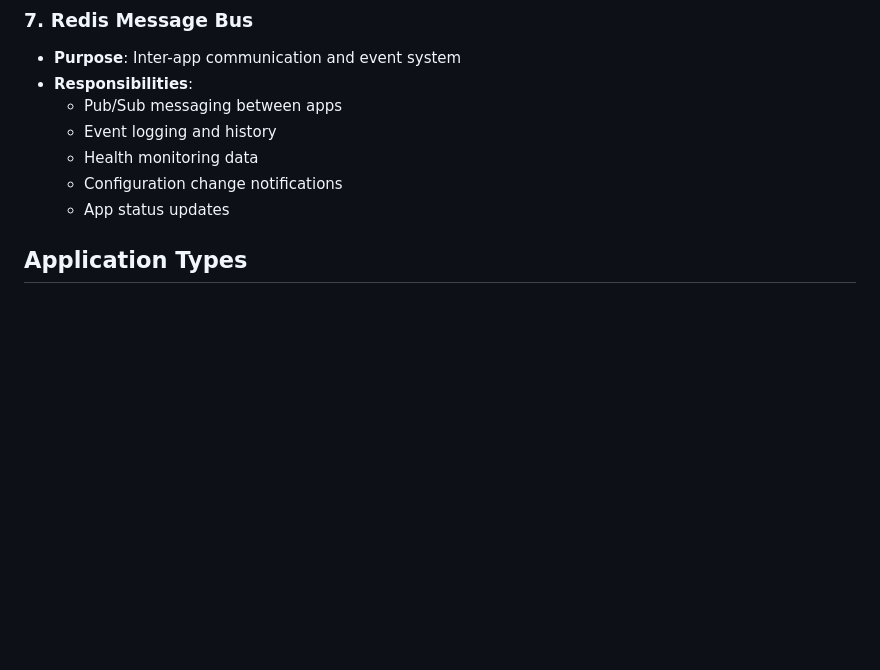
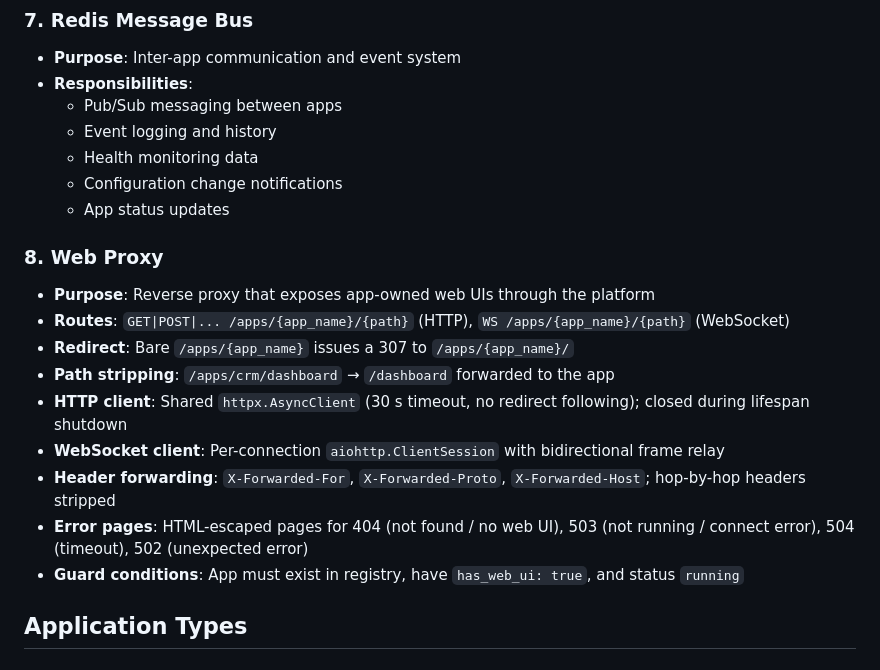
Before and after one commit to felipe-stanham/HomeHelper, a Markdown page: docs/System/architecture.md, the part around one of its changes. GitHub-like rendering; blank space fills up the shorter version.

```diff
--- a/docs/System/architecture.md
+++ b/docs/System/architecture.md
@@ -141,6 +146,17 @@ graph TB
   - Health monitoring data
   - Configuration change notifications
   - App status updates
+
+### 8. Web Proxy
+- **Purpose**: Reverse proxy that exposes app-owned web UIs through the platform
+- **Routes**: `GET|POST|... /apps/{app_name}/{path}` (HTTP), `WS /apps/{app_name}/{path}` (WebSocket)
+- **Redirect**: Bare `/apps/{app_name}` issues a 307 to `/apps/{app_name}/`
+- **Path stripping**: `/apps/crm/dashboard` → `/dashboard` forwarded to the app
+- **HTTP client**: Shared `httpx.AsyncClient` (30 s timeout, no redirect following); closed during lifespan shutdown
+- **WebSocket client**: Per-connection `aiohttp.ClientSession` with bidirectional frame relay
+- **Header forwarding**: `X-Forwarded-For`, `X-Forwarded-Proto`, `X-Forwarded-Host`; hop-by-hop headers stripped
+- **Error pages**: HTML-escaped pages for 404 (not found / no web UI), 503 (not running / connect error), 504 (timeout), 502 (unexpected error)
+- **Guard conditions**: App must exist in registry, have `has_web_ui: true`, and status `running`
 
 ## Application Types
 
```
Also changed, not shown: other parts of docs/System/architecture.md (+37 -0 lines), docs/System/workflows.md (+74 -0 lines).
